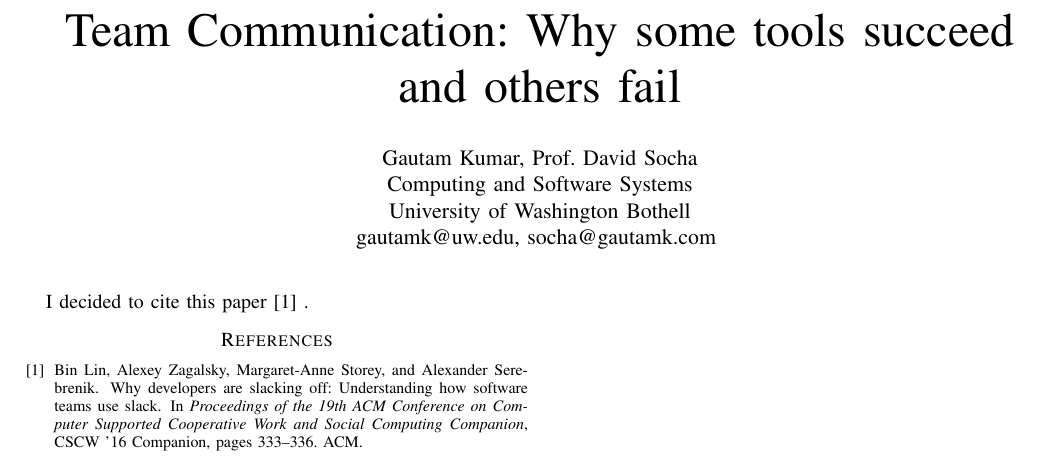
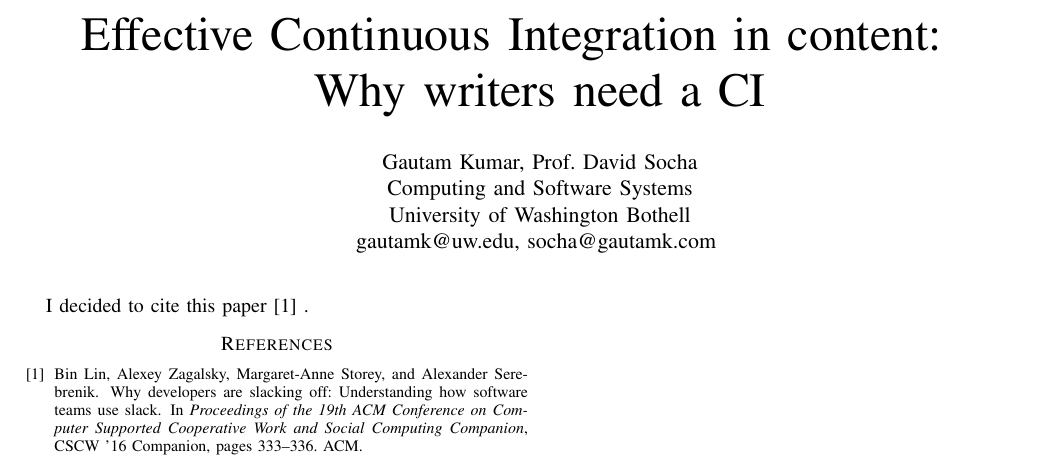
Before and after one commit to gautamk/css566-research-paper, a LaTeX paper (Gautam Kumar Effective Continuous Integration in content_v1.tex): part of the page, cut at the place of the change. Compiled offline with pdfLaTeX.

Commit message:
Switch to new area of study

```diff
--- a/Gautam Kumar - Team Communication, Why some tools succeed and others fail_v1.tex
+++ b/Gautam Kumar Effective Continuous Integration in content_v1.tex
@@ -15,7 +15,8 @@
 %-------------------------------------------------------------------------
 \begin{document}
 
-\title{Team Communication: Why some tools succeed and others fail}
+\title{Effective Continuous Integration in content: \newline Why writers need
+a CI}
 
 
 %for single author (just remove % characters)
```
Also changed, not shown: Gautam Kumar - Team Communication, Why some tools succeed and others fail_v1.pdf (deleted), Gautam Kumar Effective Continuous Integration in content_v1.pdf (added).
